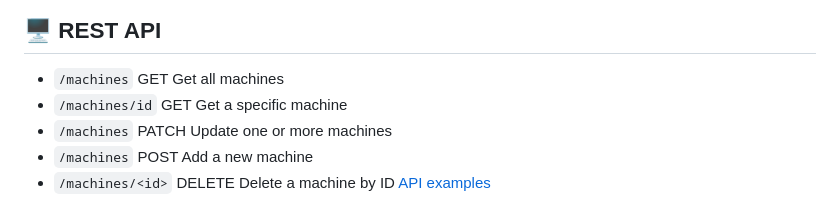
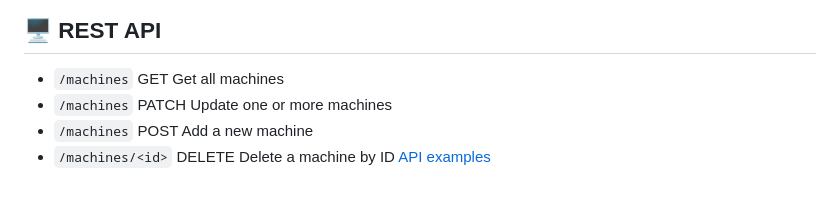
Before and after one commit to KonstantinosRamm/RingAutoSample, a Markdown page: README.md, the part around the change. Drawn GitHub-style.

```diff
--- a/README.md
+++ b/README.md
@@ -29,7 +29,6 @@ This project provides a **digital tool** to streamline the workflow, combining b
 ---
 ## 🖥 REST API
 - `/machines`       GET     Get all machines
-- `/machines/id`    GET     Get a specific machine
 - `/machines`       PATCH   Update one or more machines
 - `/machines`       POST    Add a new machine
 - `/machines/<id>`  DELETE  Delete a machine by ID
```
